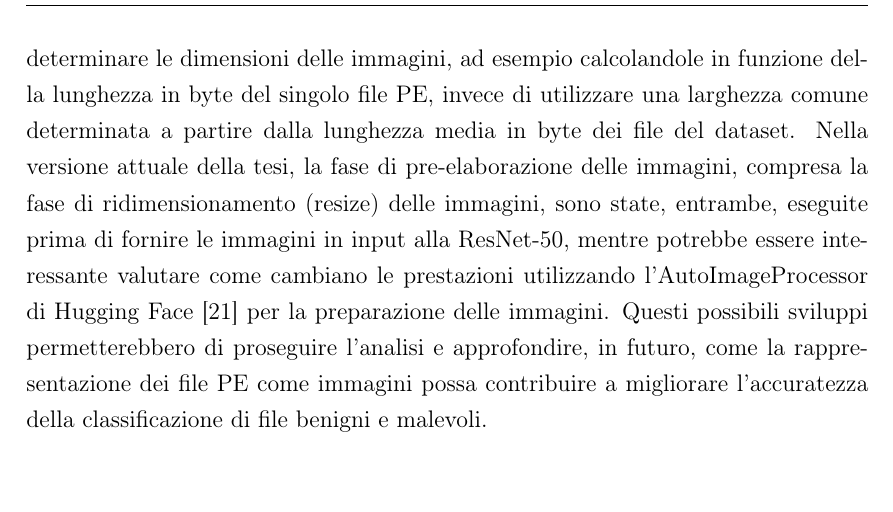
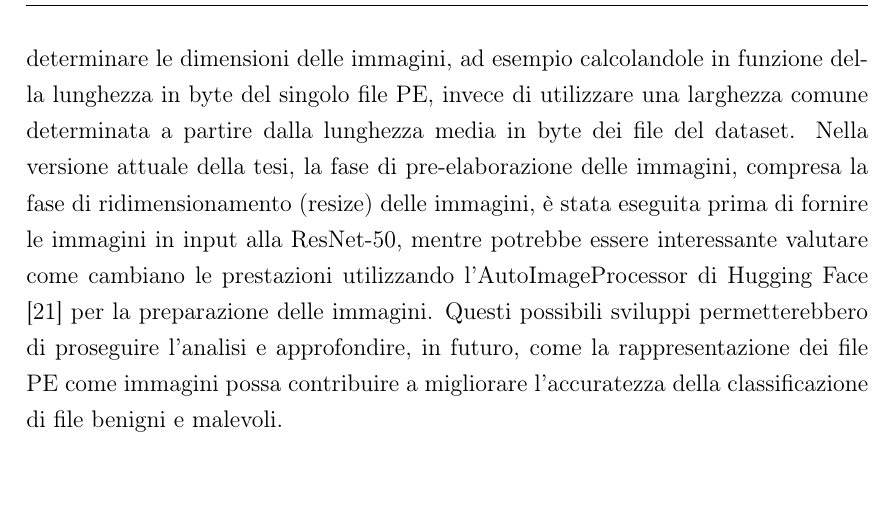
Before and after one commit to DomenicoBianchini/tesi, a LaTeX document (tesi.tex, which reads conclusioni.tex): part of page 38 of 59, cut so that both start at the same text. Compiled offline with pdfLaTeX.

Commit message:
Updated final chapter

```diff
--- a/conclusioni.tex
+++ b/conclusioni.tex
@@ -35,7 +35,7 @@ una larghezza comune determinata a partire dalla lunghezza media in
 byte dei file del dataset.
 Nella versione attuale della tesi, la fase di pre-elaborazione
 delle immagini, compresa la fase di ridimensionamento (resize)
-delle immagini, sono state, entrambe, eseguite prima di fornire
+delle immagini, è stata eseguita prima di fornire
 le immagini in input alla ResNet-50, mentre potrebbe essere interessante valutare come cambiano
 le prestazioni utilizzando l'AutoImageProcessor di Hugging Face
 \cite{huggingface_autoimageprocessor} per la preparazione delle
```
